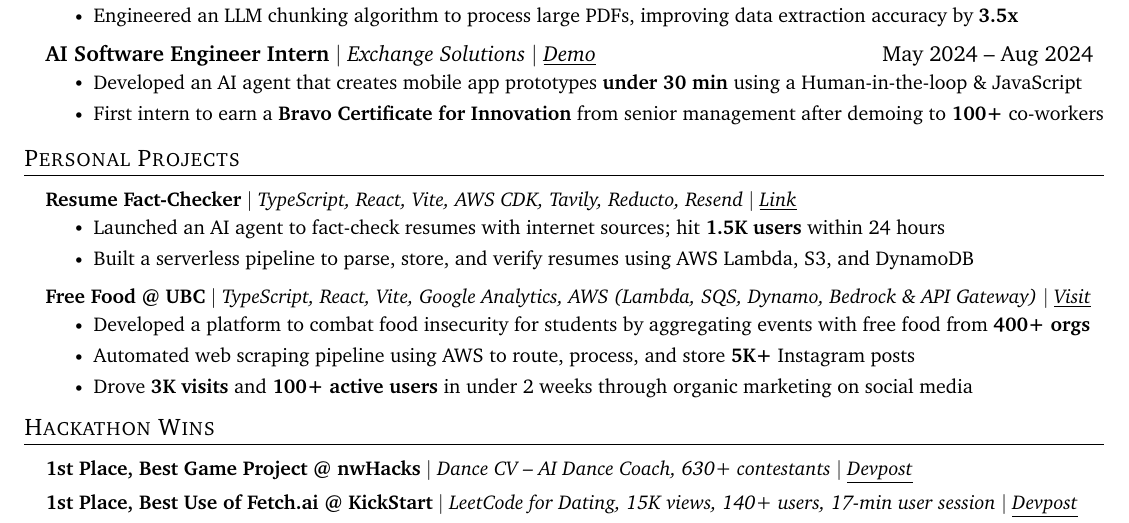
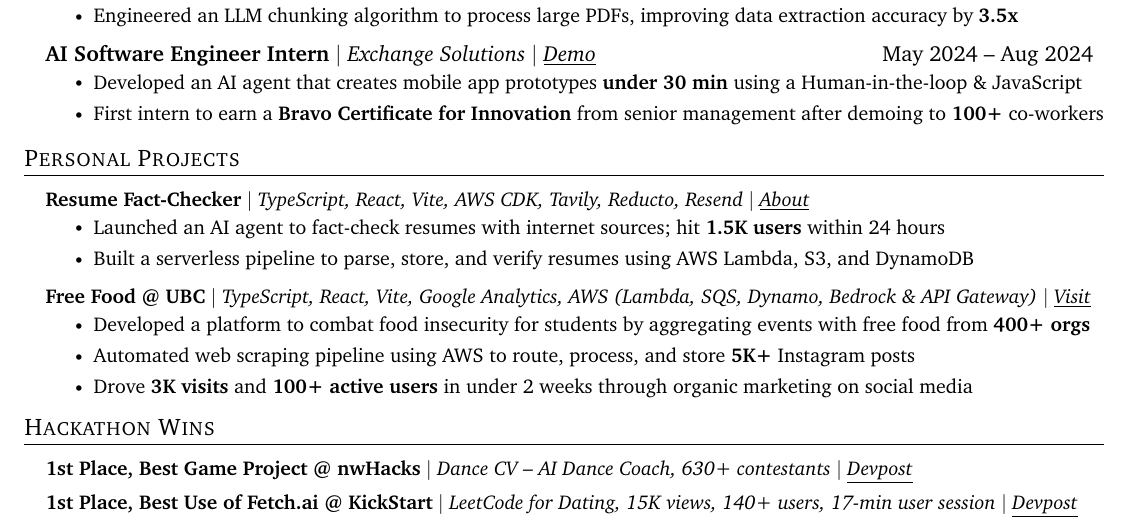
Before and after one commit to douglasichen/resume, a LaTeX CV (resume.tex): part of the page, cut so that both start at the same text. Compiled offline with pdfLaTeX.

Commit message:
Resume Fact-Checker: relabel project link to 'About'

```diff
--- a/resume.tex
+++ b/resume.tex
@@ -177,7 +177,7 @@
 \section{Personal Projects}
   \resumeSubHeadingListStart
         \resumeProjectHeading
-          {\textbf{Resume Fact-Checker} $|$ \emph{TypeScript, React, Vite, AWS CDK, Tavily, Reducto, Resend $|$ \href{https://www.linkedin.com/feed/update/urn:li:activity:7424145830577729536/}{{\underline{Link}}}}}{}
+          {\textbf{Resume Fact-Checker} $|$ \emph{TypeScript, React, Vite, AWS CDK, Tavily, Reducto, Resend $|$ \href{https://www.linkedin.com/feed/update/urn:li:activity:7424145830577729536/}{{\underline{About}}}}}{}
       \resumeItemListStart
         \resumeItem{Launched an AI agent to fact-check resumes with internet sources; hit \textbf{1.5K users} within 24 hours}
         \resumeItem{Built a serverless pipeline to parse, store, and verify resumes using AWS Lambda, S3, and DynamoDB}
```
Also changed, not shown: resume.md (+1 -1 lines).
